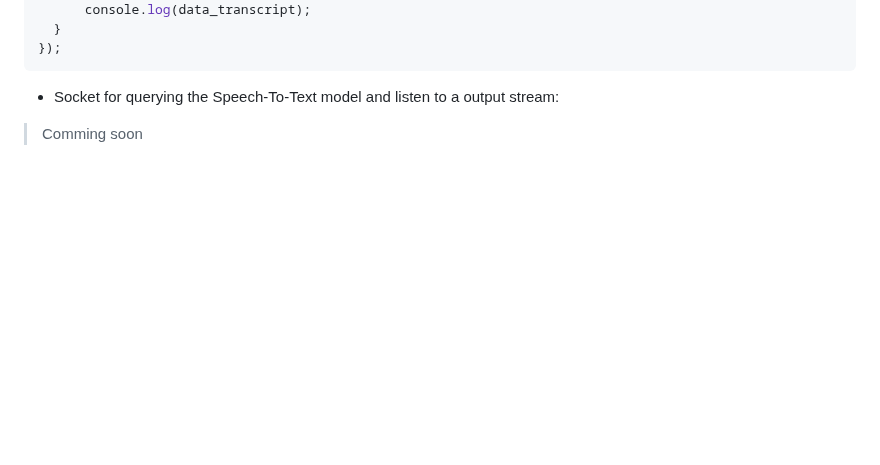
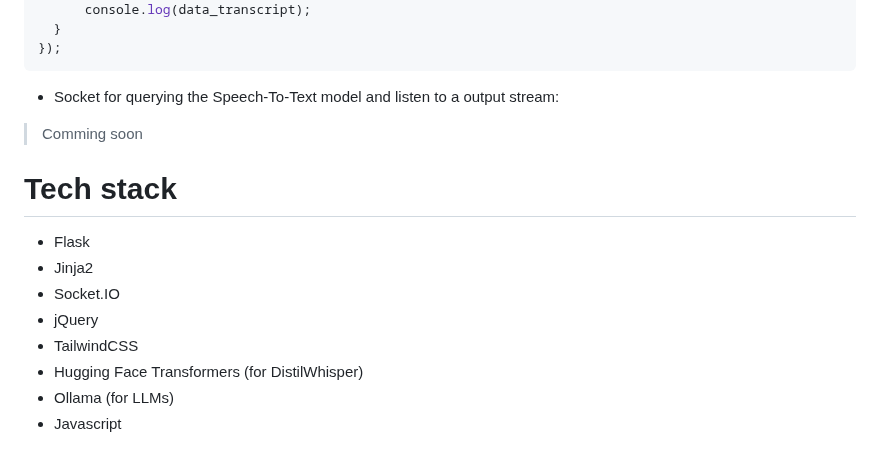
Before and after one commit to BioMistral/Tchat, a Markdown page: README.md, the part around the change. Rendered like a GitHub page; blank space fills up the shorter version.

````diff
--- a/README.md
+++ b/README.md
@@ -93,3 +93,14 @@ $.ajax({
 ```
 - Socket for querying the Speech-To-Text model and listen to a output stream:
 > Comming soon
+
+# Tech stack
+
+- Flask
+- Jinja2
+- Socket.IO
+- jQuery
+- TailwindCSS
+- Hugging Face Transformers (for DistilWhisper)
+- Ollama (for LLMs)
+- Javascript
````
